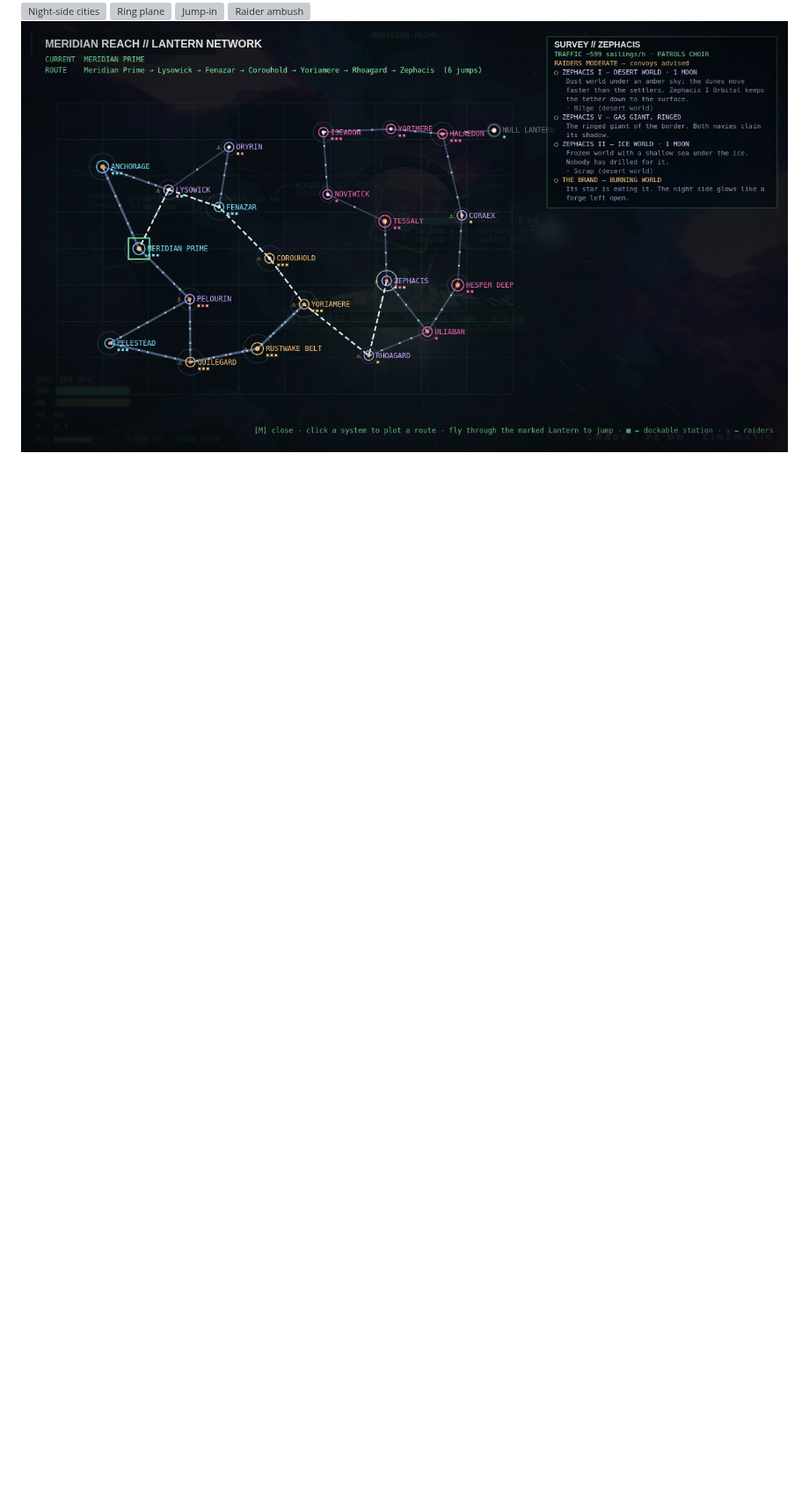
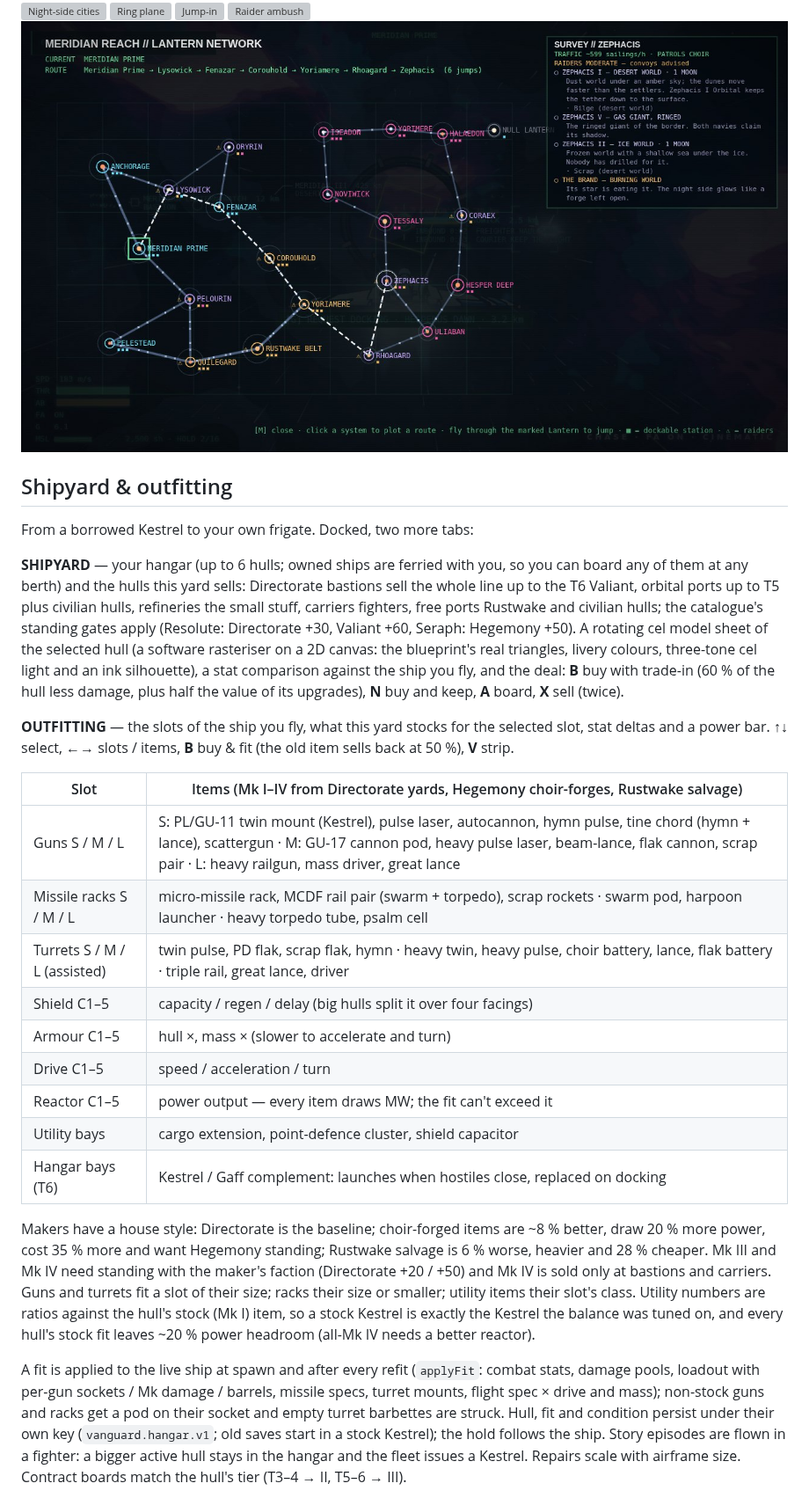
Before and after one commit to agentdavo/spacepixel, a Markdown page: README.md, the part around one of its changes. Shown at 88% size. GitHub-like rendering; blank space fills up the shorter version; grey boxes are pictures that could not be loaded.

```diff
--- a/README.md
+++ b/README.md
@@ -227,3 +228,55 @@ survey panel. Captures: `?reach=body|ring|lane|ambush [&sys=<id>] [&body=<name|i
 ![Raider ambush](docs/screenshots/reach-ambush.jpg)
 ![Star map survey](docs/screenshots/reach-map.jpg)
 
+## Shipyard & outfitting
+
+From a borrowed Kestrel to your own frigate. Docked, two more tabs:
+
+**SHIPYARD** — your hangar (up to 6 hulls; owned ships are ferried with you, so
+you can board any of them at any berth) and the hulls this yard sells:
+Directorate bastions sell the whole line up to the T6 Valiant, orbital ports
+up to T5 plus civilian hulls, refineries the small stuff, carriers fighters,
+free ports Rustwake and civilian hulls; the catalogue's standing gates apply
+(Resolute: Directorate +30, Valiant +60, Seraph: Hegemony +50). A rotating
+cel model sheet of the selected hull (a software rasteriser on a 2D canvas:
+the blueprint's real triangles, livery colours, three-tone cel light and an
+ink silhouette), a stat comparison against the ship you fly, and the deal:
+**B** buy with trade-in (60 % of the hull less damage, plus half the value of
+its upgrades), **N** buy and keep, **A** board, **X** sell (twice).
+
+**OUTFITTING** — the slots of the ship you fly, what this yard stocks for the
+selected slot, stat deltas and a power bar. **↑↓** select, **←→** slots /
+items, **B** buy & fit (the old item sells back at 50 %), **V** strip.
+
+| Slot | Items (Mk I–IV from Directorate yards, Hegemony choir-forges, Rustwake salvage) |
+|---|---|
+| Guns S / M / L | S: PL/GU-11 twin mount (Kestrel), pulse laser, autocannon, hymn pulse, tine chord (hymn + lance), scattergun · M: GU-17 cannon pod, heavy pulse laser, beam-lance, flak cannon, scrap pair · L: heavy railgun, mass driver, great lance |
+| Missile racks S / M / L | micro-missile rack, MCDF rail pair (swarm + torpedo), scrap rockets · swarm pod, harpoon launcher · heavy torpedo tube, psalm cell |
+| Turrets S / M / L (assisted) | twin pulse, PD flak, scrap flak, hymn · heavy twin, heavy pulse, choir battery, lance, flak battery · triple rail, great lance, driver |
+| Shield C1–5 | capacity / regen / delay (big hulls split it over four facings) |
+| Armour C1–5 | hull ×, mass × (slower to accelerate and turn) |
+| Drive C1–5 | speed / acceleration / turn |
+| Reactor C1–5 | power output — every item draws MW; the fit can't exceed it |
+| Utility bays | cargo extension, point-defence cluster, shield capacitor |
+| Hangar bays (T6) | Kestrel / Gaff complement: launches when hostiles close, replaced on docking |
+
+Makers have a house style: Directorate is the baseline; choir-forged items
+are ~8 % better, draw 20 % more power, cost 35 % more and want Hegemony
+standing; Rustwake salvage is 6 % worse, heavier and 28 % cheaper. Mk III and
+Mk IV need standing with the maker's faction (Directorate +20 / +50) and
+Mk IV is sold only at bastions and carriers. Guns and turrets fit a slot of
+their size; racks their size or smaller; utility items their slot's class.
+Utility numbers are ratios against the hull's stock (Mk I) item, so a stock
+Kestrel is exactly the Kestrel the balance was tuned on, and every hull's
+stock fit leaves ~20 % power headroom (all-Mk IV needs a better reactor).
+
+A fit is applied to the live ship at spawn and after every refit
+(`applyFit`: combat stats, damage pools, loadout with per-gun sockets / Mk
+damage / barrels, missile specs, turret mounts, flight spec × drive and mass);
+non-stock guns and racks get a pod on their socket and empty turret
+barbettes are struck. Hull, fit and condition persist under their own key
+(`vanguard.hangar.v1`; old saves start in a stock Kestrel); the hold follows
+the ship. Story episodes are flown in a fighter: a bigger active hull stays
+in the hangar and the fleet issues a Kestrel. Repairs scale with airframe
+size. Contract boards match the hull's tier (T3–4 → II, T5–6 → III).
+
```
Also changed, not shown: other parts of README.md (+23 -0 lines), docs/ROADMAP.md (+1 -1 lines), docs/screenshots/outfit-outfitting.jpg (added), docs/screenshots/outfit-resolute-turrets.jpg (added), docs/screenshots/outfit-shipyard.jpg (added), docs/screenshots/outfit-valiant-bridge.jpg (added), 11 other files.
